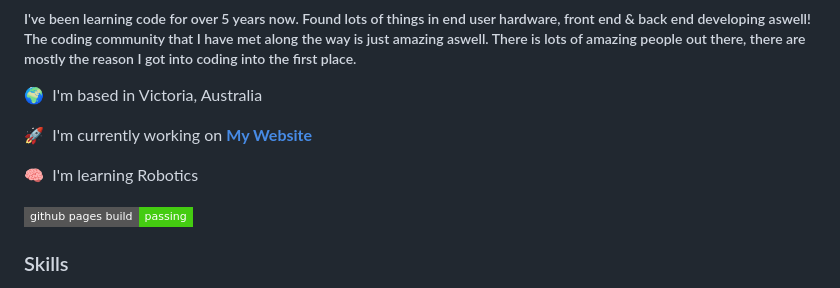
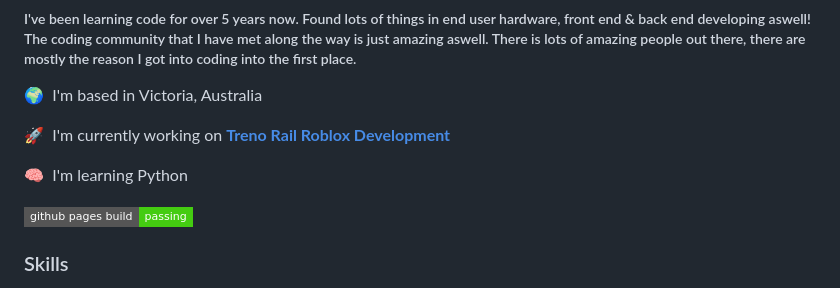
Before and after one commit to natejw/natejw, a Markdown page: README.md, the part around the change. GitHub-like rendering; badges without logos.

```diff
--- a/README.md
+++ b/README.md
@@ -4,9 +4,9 @@
 
 🌍  I'm based in Victoria, Australia
 
-🚀  I'm currently working on **[My Website](http://natewombwell.dee.al)**
+🚀  I'm currently working on **[Treno Rail Roblox Development](http://trenorail.xyz)**
 
-🧠  I'm learning Robotics
+🧠  I'm learning Python
 
 ![Static Badge](https://img.shields.io/badge/github_pages_build-passing-brightgreen?style=flat-square&logo=github&logoColor=white)
 
```
